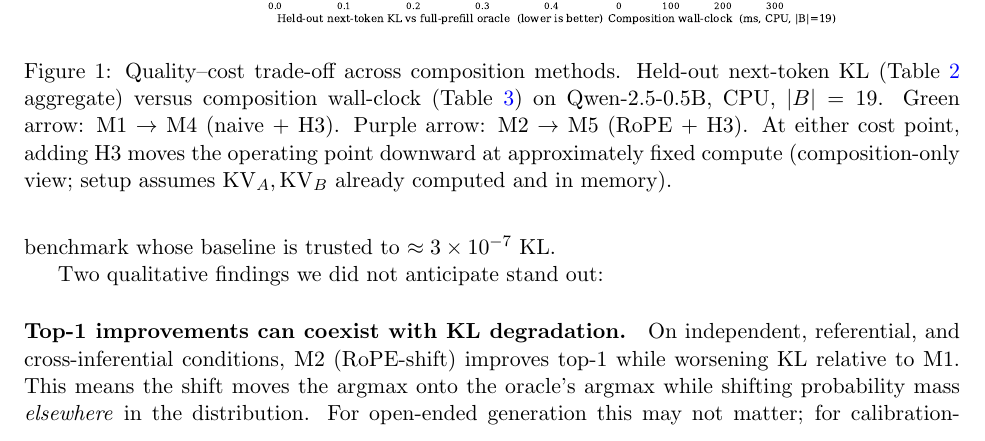
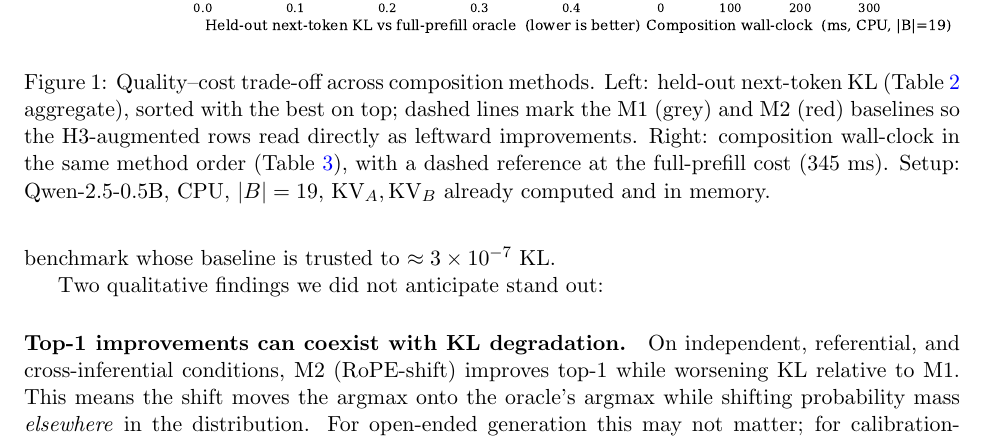
Before and after one commit to yunhyuk-mun/composable-kv, a LaTeX paper (paper/paper.tex): part of page 7 of 10, cut so that both start at the same text. Compiled offline with pdfLaTeX.

Commit message:
Update figure caption and includegraphics width for twin-bar Pareto
Caption previously described green/purple arrows from the scatter
version; rewrote to describe the left "quality" and right "cost"
horizontal-bar panels and the M1/M2 dashed baseline references.

Increased includegraphics width to \textwidth (from 0.75) because the
new bar figure is wider (11:4.6 aspect ratio).

Co-Authored-By: Claude Opus 4.7 <noreply@anthropic.com>

```diff
--- a/paper/paper.tex
+++ b/paper/paper.tex
@@ -211,8 +211,8 @@ M5 RoPE-shift + H3 correction   &  13.4 &   3.90 \\
 
 \begin{figure}[t]
 \centering
-\includegraphics[width=0.75\textwidth]{pareto.pdf}
-\caption{Quality--cost trade-off across composition methods. Held-out next-token KL (Table~\ref{tab:holdout} aggregate) versus composition wall-clock (Table~\ref{tab:cost}) on Qwen-2.5-0.5B, CPU, $|B|=19$. Green arrow: M1 $\to$ M4 (naive + H3). Purple arrow: M2 $\to$ M5 (RoPE + H3). At either cost point, adding H3 moves the operating point downward at approximately fixed compute (composition-only view; setup assumes $\mathrm{KV}_A, \mathrm{KV}_B$ already computed and in memory).}
+\includegraphics[width=\textwidth]{pareto.pdf}
+\caption{Quality--cost trade-off across composition methods. Left: held-out next-token KL (Table~\ref{tab:holdout} aggregate), sorted with the best on top; dashed lines mark the M1 (grey) and M2 (red) baselines so the H3-augmented rows read directly as leftward improvements. Right: composition wall-clock in the same method order (Table~\ref{tab:cost}), with a dashed reference at the full-prefill cost (345~ms). Setup: Qwen-2.5-0.5B, CPU, $|B|=19$, $\mathrm{KV}_A, \mathrm{KV}_B$ already computed and in memory.}
 \label{fig:pareto}
 \end{figure}
 
```
Also changed, not shown: paper/paper_overleaf.tex (+2 -2 lines).
